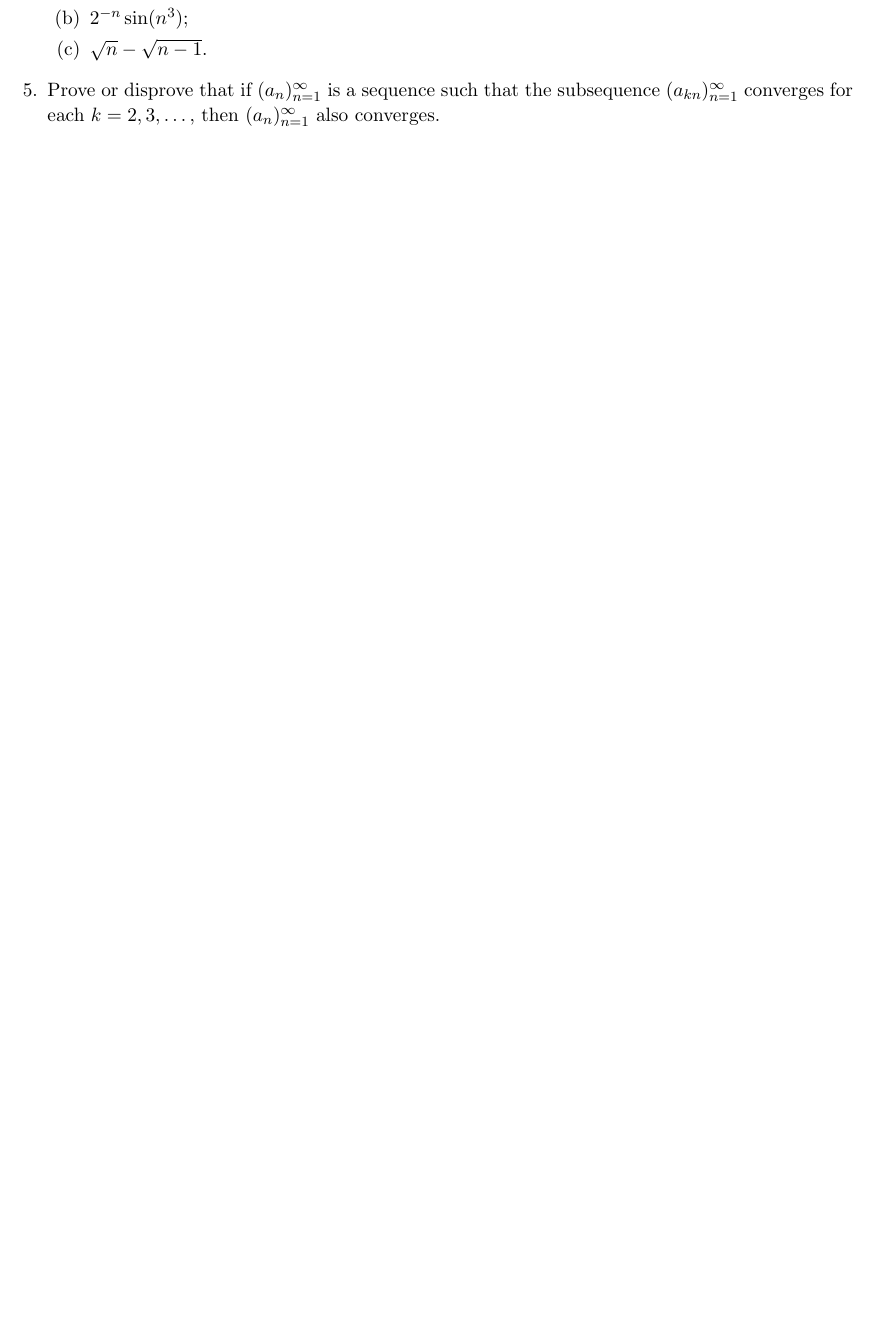
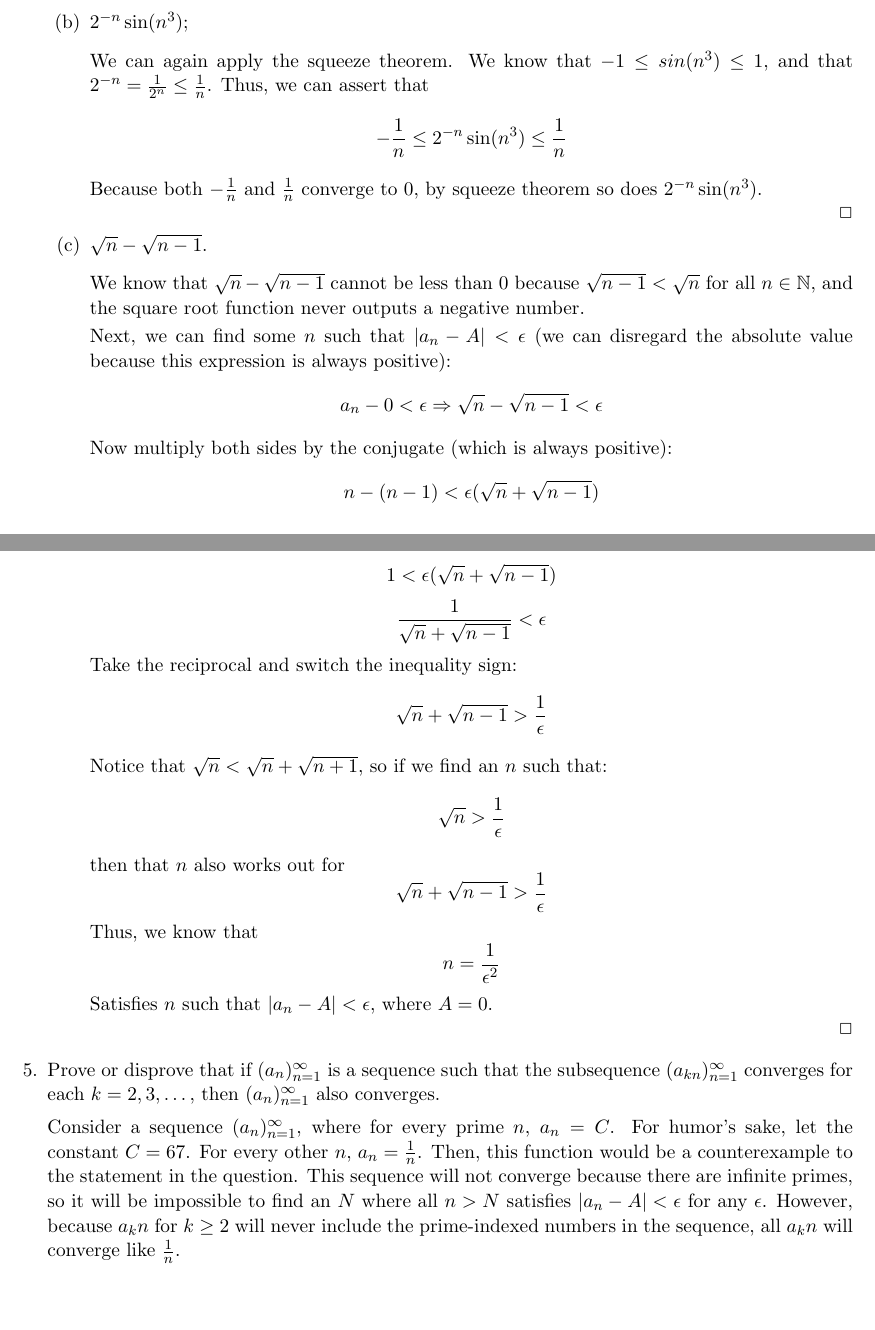
Before and after one commit to ddresios/Ma1-abc, a LaTeX problem sheet (Problem Set 2.tex): part of page 2 of 2 before the commit and two parts of pages 2 and 3 of 3 after it, the two joined at a grey line, cut so that both start at the same text, the shorter picture padded with empty space. Compiled offline with pdfLaTeX.

Commit message:
Finished pset 2

```diff
--- a/Problem Set 2.tex
+++ b/Problem Set 2.tex
@@ -70,11 +87,47 @@ Show that each of the following sequences $(a_n)_{n=1}^\infty$ converges to $0$:
+\rightline{$\Box$}
+
 \item[(b)] $2^{-n} \sin(n^3)$;
+
+\medskip
+We can again apply the squeeze theorem. We know that $-1 \leq sin(n^3) \leq 1$, and that $2^{-n} = \frac{1}{2^n} \leq \frac{1}{n}$. Thus, we can assert that
+\[-\frac{1}{n} \leq 2^{-n} \sin(n^3) \leq \frac{1}{n} \]
+Because both $-\frac{1}{n}$ and $\frac{1}{n}$ converge to $0$, by squeeze theorem so does $2^{-n} \sin(n^3)$.
+
+\rightline{$\Box$}
+
 \item[(c)] $\sqrt{n} - \sqrt{n-1}$.
+
+\medskip
+We know that $\sqrt{n} - \sqrt{n-1}$ cannot be less than $0$ because $\sqrt{n-1} < \sqrt{n}$ for all $n\in\mathbb{N}$, and the square root function never outputs a negative number.
+
+Next, we can find some $n$ such that $|a_n - A| < \epsilon $ (we can disregard the absolute value because this expression is always positive):
+\[a_n - 0 < \epsilon \Rightarrow \sqrt{n} - \sqrt{n-1} < \epsilon \]
+Now multiply both sides by the conjugate (which is always positive):
+\[n-(n-1) < \epsilon(\sqrt{n} + \sqrt{n-1} )\]
+\[ 1 < \epsilon(\sqrt{n} + \sqrt{n-1} )\]
+\[\frac{1}{\sqrt{n} + \sqrt{n-1} } < \epsilon\]
+Take the reciprocal and switch the inequality sign:
+\[ \sqrt{n} + \sqrt{n-1}  > \frac{1}{\epsilon}\]
+Notice that $\sqrt{n} < \sqrt{n}+\sqrt{n+1}  $, so if we find an $n$ such that:
+\[ \sqrt{n}  > \frac{1}{\epsilon}\]
+then that $n$ also works out for
+\[ \sqrt{n} + \sqrt{n-1}  > \frac{1}{\epsilon}\]
+Thus, we know that
+\[ n = \frac{1}{\epsilon^2} \]
+Satisfies $n$ such that $|a_n - A| < \epsilon $, where $A = 0$.
+
+\rightline{$\Box$}
+
+
+
 \end{itemize}
 
 
 \item
 Prove or disprove that if $(a_n)_{n=1}^\infty$ is a sequence such that the subsequence $(a_{kn})_{n=1}^\infty$ converges for each $k = 2, 3, \dots$, then $(a_n)_{n=1}^\infty$ also converges.
 
+Consider a sequence $(a_n)_{n=1}^\infty$, where for every prime $n$, $a_n = C$. For humor's sake, let the constant $C = 67$.  For every other $n$, $a_n = \frac{1}{n}$. Then, this function would be a counterexample to the statement in the question. This sequence will not converge because there are infinite primes, so it will be impossible to find an $N$ where all $n>N$ satisfies $|a_n - A| < \epsilon $ for any $\epsilon$. However, because $a_kn$ for $k \geq2$ will never include the prime-indexed numbers in the sequence, all $a_kn$ will converge like $\frac{1}{n}$.
+
 \end{enumerate}
 
 
```
Also changed, not shown: Problem Set 2.tex (21 more changed lines).
